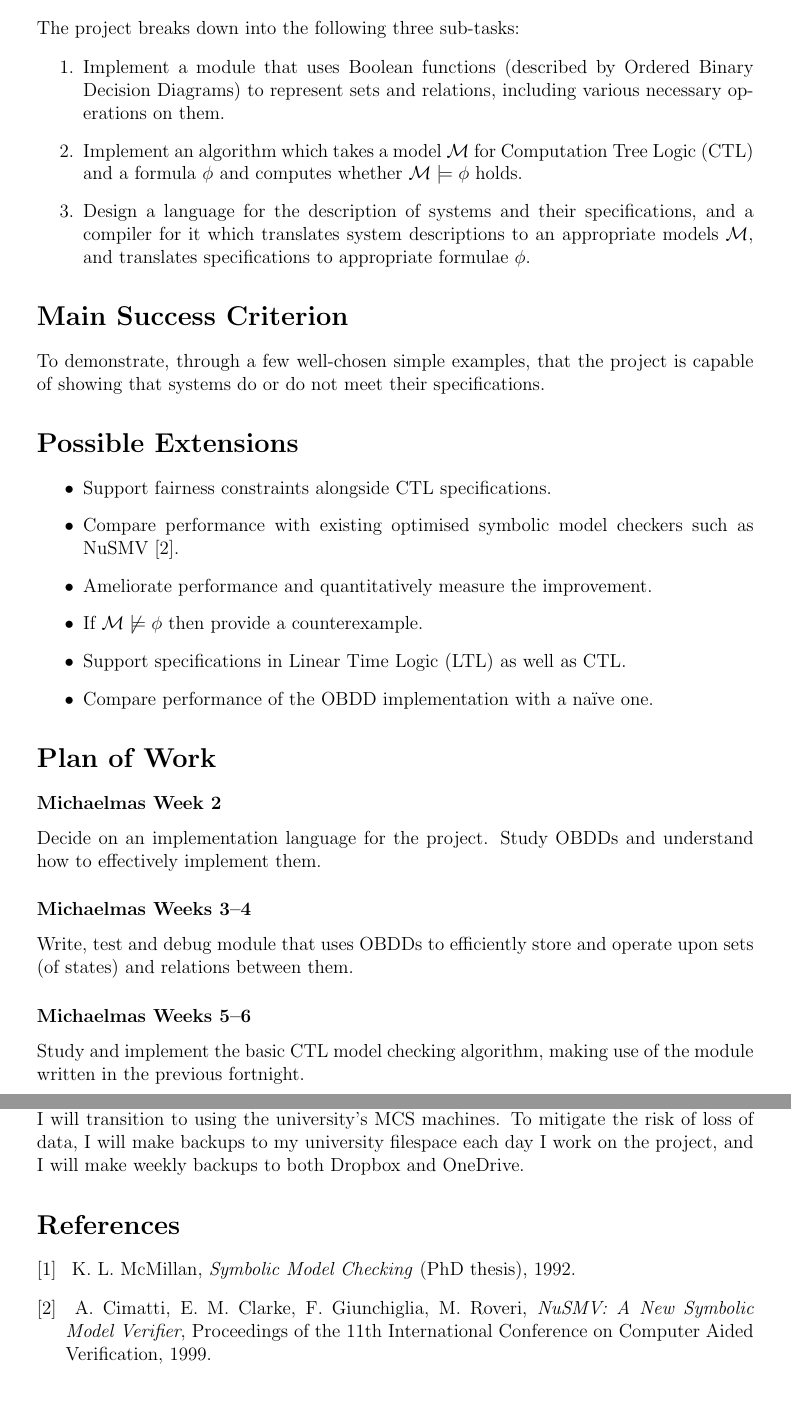
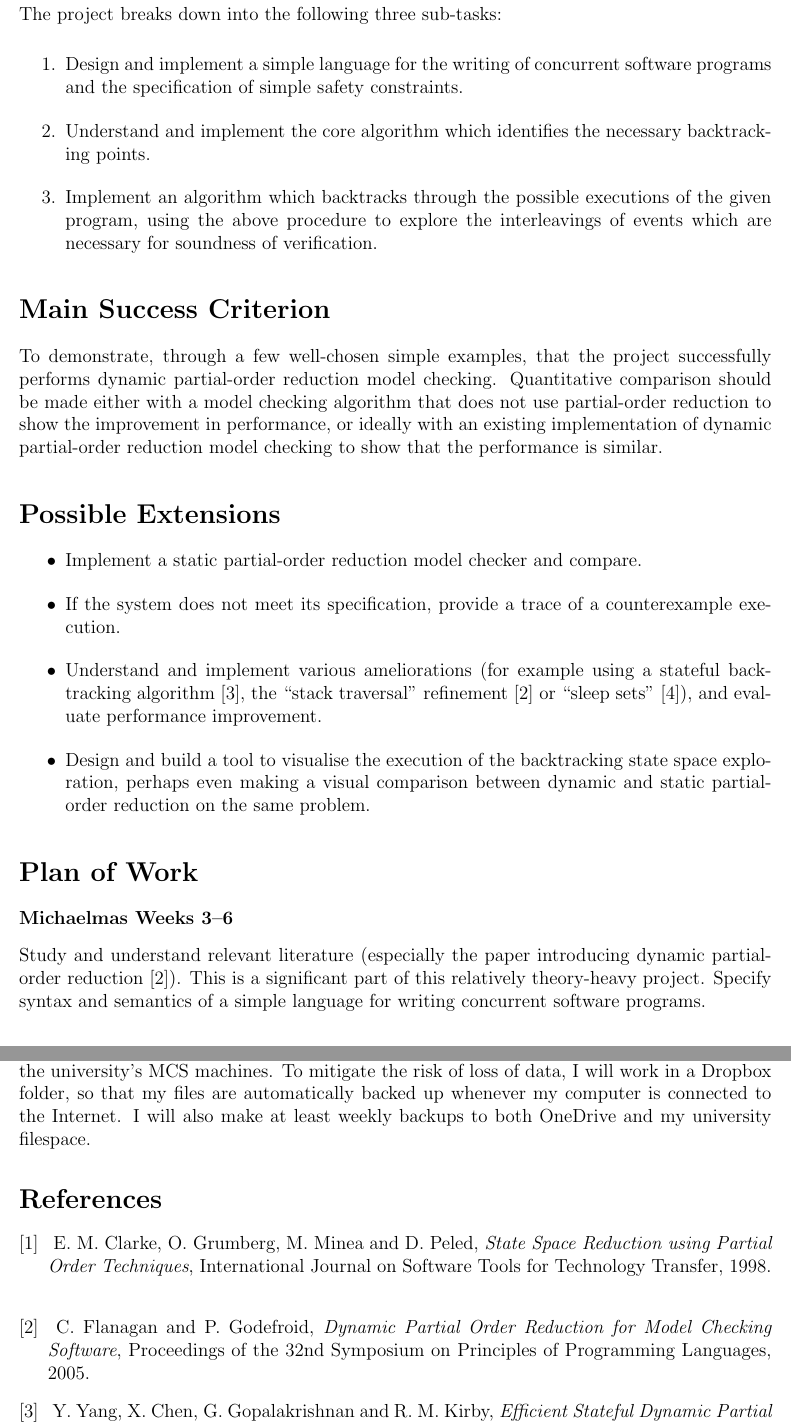
Before and after one commit to isaac-dunn/Part2_Project, a LaTeX document (proposal/proposal.tex): two parts of pages 2 and 3 of 3, joined at a grey line, cut so that both start at the same text, the shorter picture padded with empty space. Compiled offline with pdfLaTeX.

```diff
--- a/proposal/proposal.tex
+++ b/proposal/proposal.tex
@@ -1,7 +1,7 @@
 
 \documentclass[12pt,a4paper,twoside]{article}
 \usepackage[pdfborder={0 0 0}]{hyperref}
-\usepackage[margin=25mm]{geometry}
+\usepackage[margin=21mm]{geometry}
 \usepackage{graphicx}
 \usepackage{amsfonts}
 \newcommand{\M}{\mathcal{M}}
@@ -75,58 +76,55 @@
 The project breaks down into the following three sub-tasks:
 
 \begin{enumerate}
-	\item Implement a module that uses Boolean functions (described
-	by Ordered Binary Decision Diagrams) to represent sets and relations,
-	including various necessary operations on them.
+	\item Design and implement a simple language for the writing of
+	concurrent software programs and the specification of simple
+	safety constraints.
 
-	\item Implement an algorithm which takes a model $\M$ for Computation
-	Tree Logic (CTL) and a formula $\phi$
-	and computes whether $\M \models \phi$ holds.
+	\item Understand and implement the core algorithm which identifies
+	the necessary backtracking points.
 
-	\item Design a language for the description of systems and their
-	specifications, and a compiler for
-	it which translates system descriptions to an appropriate models $\M$, and
-	translates specifications to appropriate formulae $\phi$.
+	\item Implement an algorithm which backtracks through the possible
+	executions of the given program, using the above procedure to explore the
+	interleavings of events which are necessary for soundness of verification.
 \end{enumerate}
 
 \section*{Main Success Criterion}
 
-To demonstrate, through a few well-chosen simple examples, that the project
-is capable of showing that systems do or do not meet their specifications.
+To demonstrate, through a few well-chosen simple examples, that the project successfully
+performs dynamic partial-order reduction model checking. Quantitative comparison should
+be made either with a model checking algorithm that does not use partial-order reduction
+to show the improvement in performance, or ideally with an existing implementation of dynamic
+partial-order reduction model checking to show that the performance is similar.
 
 \section*{Possible Extensions}
 
 \begin{itemize}
-	\item Support fairness constraints alongside CTL specifications.
+	\item Implement a static partial-order reduction model checker
+	and compare.
 
-	\item Compare performance with existing optimised symbolic model checkers
-	such as NuSMV \cite{nusmv}.
+	\item If the system does not meet its specification, provide a trace
+	of a counterexample execution.
 
-	\item Ameliorate performance and quantitatively measure the improvement.
+	\item Understand and implement various ameliorations (for example using
+	a stateful backtracking algorithm \cite{spin08}, the
+	``stack traversal" refinement \cite{popl05} or ``sleep sets" \cite{god95}),
+	and evaluate performance improvement.
 
-	\item If $\M \not\models \phi$ then provide a counterexample.
-
-	\item Support specifications in Linear Time Logic (LTL) as well as CTL.
-
-	\item Compare performance of the OBDD implementation with a na\"ive one.
+	\item Design and build a tool to visualise the execution of the
+	backtracking state space exploration,
+	perhaps even making a visual
+	comparison between dynamic and static partial-order reduction on
+	the same problem.
 \end{itemize}
 
 \section*{Plan of Work}
 
-\subsubsection*{Michaelmas Week 2}
+\subsubsection*{Michaelmas Weeks 3--6}
 
-Decide on an implementation language for the project. Study OBDDs and understand
-how to effectively implement them.
-
-\subsubsection*{Michaelmas Weeks 3--4}
-
-Write, test and debug module that uses OBDDs to efficiently store and operate
-upon sets (of states) and relations between them.
-
-\subsubsection*{Michaelmas Weeks 5--6}
-
-Study and implement the basic CTL model checking algorithm, making use of the
-module written in the previous fortnight.
+Study and understand relevant literature (especially the paper introducing dynamic partial-
+order reduction \cite{popl05}). This is a significant part of this relatively
+theory-heavy project. Specify syntax and semantics of a simple language for writing
+concurrent software programs.
 
 \subsubsection*{Michaelmas Weeks 7--8}
 
@@ -160,25 +161,36 @@
 \section*{Resources Required}
 
 For this project, I shall mainly use my own computer,
-an Acer laptop which runs Windows 10, has a 1.8 GHz dual core processor,
-and 6 GB of memory. In the event of its failure, I will transition to using
+an Acer laptop which runs Windows 10, has a 1.8 GHz dual-core processor,
+and 6 GB of memory. In the event of its failure, I will use
 the university's MCS machines. To mitigate the risk of loss of data,
-I will make backups to my university filespace each day I work on the project,
-and I will make weekly backups to both Dropbox and OneDrive.
+I will work in a Dropbox folder, so that my files are automatically
+backed up whenever my computer is connected to the Internet.
+I will also make at least weekly backups to both OneDrive
+and my university filespace.
 
 \begin{thebibliography}{9}
 
-	\bibitem{mcmillan92}
-	\href{http://www.kenmcmil.com/pubs/thesis.pdf}{
-		K. L. McMillan,
-		\emph{Symbolic Model Checking} (PhD thesis),
-		1992.
+	\bibitem{cgmp98}
+	\href{https://www.cs.cmu.edu/~emc/15-820A/reading/partial-order.pdf}{
+		E. M. Clarke, O. Grumberg, M. Minea and D. Peled,
+		\emph{State Space Reduction using Partial Order Techniques},
+		International Journal on Software Tools for Technology Transfer,
+		1998.
 	}
 
-	\bibitem{nusmv}
-	\href{http://nusmv.fbk.eu/NuSMV/papers/cav99/html/index.html}{
-		A. Cimatti, E. M. Clarke, F. Giunchiglia, M. Roveri,
-		\emph{NuSMV: A New Symbolic Model Verifier},
-		Proceedings of the 11th International Conference on Computer Aided Verification,
-		1999.
+	\bibitem{popl05}
+	\href{https://users.soe.ucsc.edu/~cormac/papers/popl05.pdf}{
+		C. Flanagan and P. Godefroid,
+		\emph{Dynamic Partial Order Reduction
+			for Model Checking Software},
+		Proceedings of the 32nd Symposium on Principles of Programming Languages,
+		2005.
 	}
+
+	\bibitem{spin08}
+	\href{http://www.cs.utah.edu/~yuyang/papers/spin08.pdf}{
+		Y. Yang, X. Chen, G. Gopalakrishnan and R. M. Kirby,
+		\emph{Efficient Stateful Dynamic Partial Order Reduction},
+		Proceedings of the 15th International Workshop on Model Checking Software,
+		2008
```
Also changed, not shown: proposal/proposal.tex (107 more changed lines), 1 other file.
